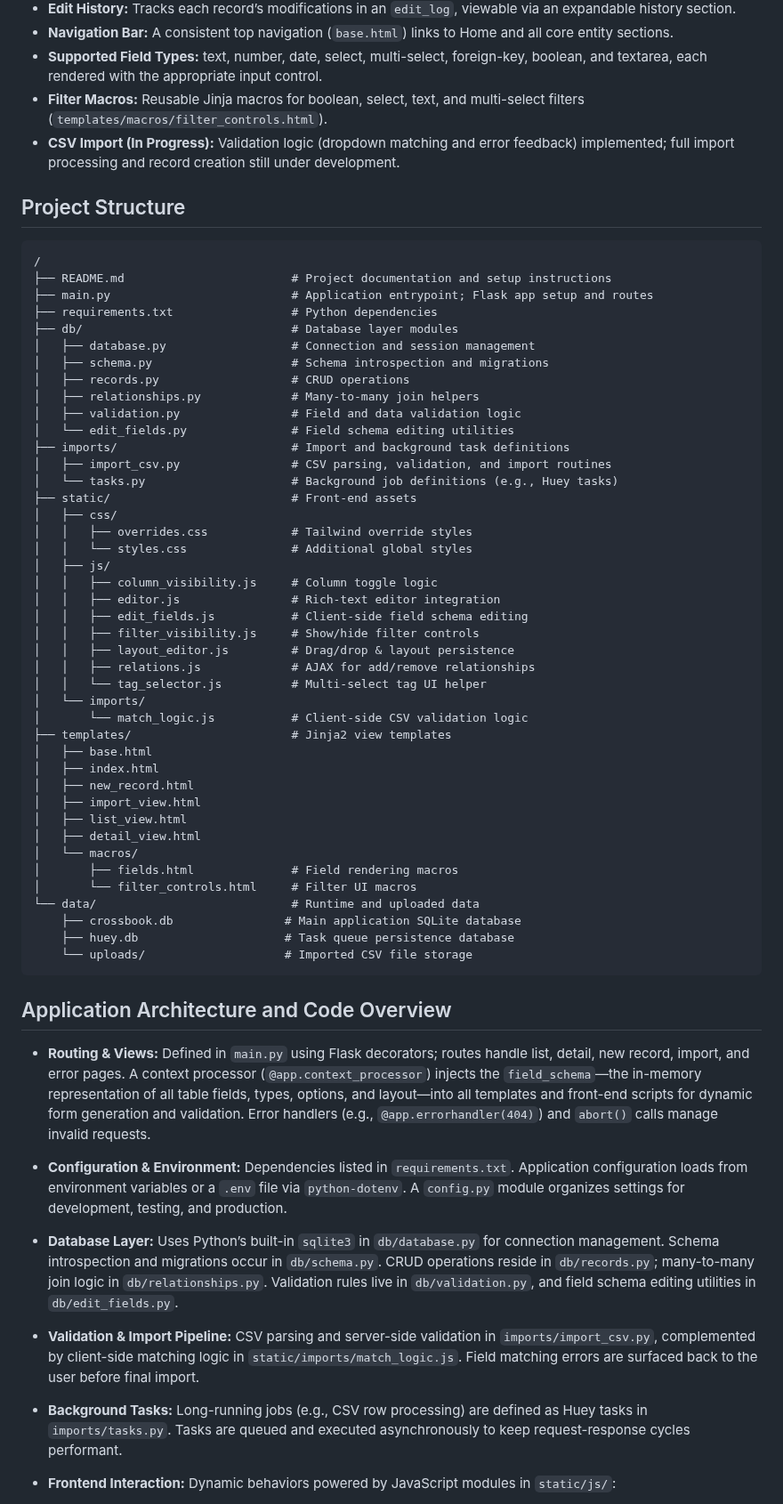
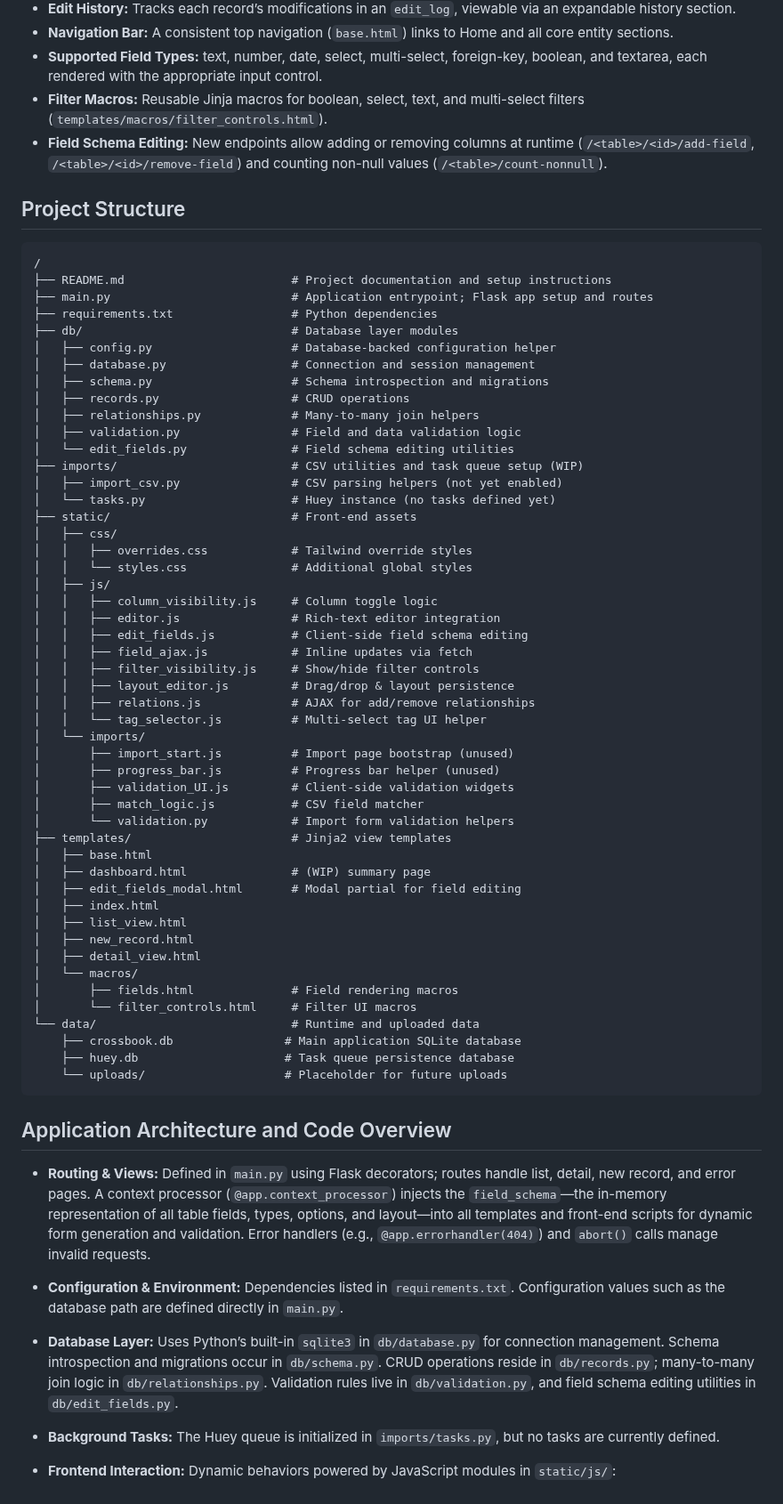
Before and after one commit to nikhilsath/crossbook, a Markdown page: README.md, the part around one of its changes. Shown at 89% size. GitHub-like rendering.

Commit message:
Clarify README and remove incomplete import references

````diff
--- a/README.md
+++ b/README.md
@@ -35,7 +33,7 @@ Crossbook is a structured, browser-based knowledge interface for managing conten
 * **Navigation Bar:** A consistent top navigation (`base.html`) links to Home and all core entity sections.
 * **Supported Field Types:** text, number, date, select, multi-select, foreign-key, boolean, and textarea, each rendered with the appropriate input control.
 * **Filter Macros:** Reusable Jinja macros for boolean, select, text, and multi-select filters (`templates/macros/filter_controls.html`).
-* **CSV Import (In Progress):** Validation logic (dropdown matching and error feedback) implemented; full import processing and record creation still under development.
+* **Field Schema Editing:** New endpoints allow adding or removing columns at runtime (`/<table>/<id>/add-field`, `/<table>/<id>/remove-field`) and counting non-null values (`/<table>/count-nonnull`).
 
 ## Project Structure
 
@@ -45,15 +43,16 @@ Crossbook is a structured, browser-based knowledge interface for managing conten
 ├── main.py                          # Application entrypoint; Flask app setup and routes
 ├── requirements.txt                 # Python dependencies
 ├── db/                              # Database layer modules
+│   ├── config.py                    # Database-backed configuration helper
 │   ├── database.py                  # Connection and session management
 │   ├── schema.py                    # Schema introspection and migrations
 │   ├── records.py                   # CRUD operations
 │   ├── relationships.py             # Many-to-many join helpers
 │   ├── validation.py                # Field and data validation logic
 │   └── edit_fields.py               # Field schema editing utilities
-├── imports/                         # Import and background task definitions
-│   ├── import_csv.py                # CSV parsing, validation, and import routines
-│   └── tasks.py                     # Background job definitions (e.g., Huey tasks)
+├── imports/                         # CSV utilities and task queue setup (WIP)
+│   ├── import_csv.py                # CSV parsing helpers (not yet enabled)
+│   └── tasks.py                     # Huey instance (no tasks defined yet)
 ├── static/                          # Front-end assets
 │   ├── css/
 │   │   ├── overrides.css            # Tailwind override styles
@@ -62,18 +61,24 @@ Crossbook is a structured, browser-based knowledge interface for managing conten
 │   │   ├── column_visibility.js     # Column toggle logic
 │   │   ├── editor.js                # Rich-text editor integration
 │   │   ├── edit_fields.js           # Client-side field schema editing
+│   │   ├── field_ajax.js            # Inline updates via fetch
 │   │   ├── filter_visibility.js     # Show/hide filter controls
 │   │   ├── layout_editor.js         # Drag/drop & layout persistence
 │   │   ├── relations.js             # AJAX for add/remove relationships
 │   │   └── tag_selector.js          # Multi-select tag UI helper
 │   └── imports/
-│       └── match_logic.js           # Client-side CSV validation logic
+│       ├── import_start.js          # Import page bootstrap (unused)
+│       ├── progress_bar.js          # Progress bar helper (unused)
+│       ├── validation_UI.js         # Client-side validation widgets
+│       ├── match_logic.js           # CSV field matcher
+│       └── validation.py            # Import form validation helpers
 ├── templates/                       # Jinja2 view templates
 │   ├── base.html
+│   ├── dashboard.html               # (WIP) summary page
+│   ├── edit_fields_modal.html       # Modal partial for field editing
 │   ├── index.html
+│   ├── list_view.html
 │   ├── new_record.html
-│   ├── import_view.html
-│   ├── list_view.html
 │   ├── detail_view.html
 │   └── macros/
 │       ├── fields.html              # Field rendering macros
@@ -81,20 +86,18 @@ Crossbook is a structured, browser-based knowledge interface for managing conten
 └── data/                            # Runtime and uploaded data
     ├── crossbook.db                # Main application SQLite database
     ├── huey.db                     # Task queue persistence database
-    └── uploads/                    # Imported CSV file storage
+    └── uploads/                    # Placeholder for future uploads
 ```
 
 ## Application Architecture and Code Overview
 
-* **Routing & Views:** Defined in `main.py` using Flask decorators; routes handle list, detail, new record, import, and error pages. A context processor (`@app.context_processor`) injects the `field_schema`—the in-memory representation of all table fields, types, options, and layout—into all templates and front-end scripts for dynamic form generation and validation. Error handlers (e.g., `@app.errorhandler(404)`) and `abort()` calls manage invalid requests.
+* **Routing & Views:** Defined in `main.py` using Flask decorators; routes handle list, detail, new record, and error pages. A context processor (`@app.context_processor`) injects the `field_schema`—the in-memory representation of all table fields, types, options, and layout—into all templates and front-end scripts for dynamic form generation and validation. Error handlers (e.g., `@app.errorhandler(404)`) and `abort()` calls manage invalid requests.
 
-* **Configuration & Environment:** Dependencies listed in `requirements.txt`. Application configuration loads from environment variables or a `.env` file via `python-dotenv`. A `config.py` module organizes settings for development, testing, and production.
+* **Configuration & Environment:** Dependencies listed in `requirements.txt`. Configuration values such as the database path are defined directly in `main.py`.
 
 * **Database Layer:** Uses Python’s built-in `sqlite3` in `db/database.py` for connection management. Schema introspection and migrations occur in `db/schema.py`. CRUD operations reside in `db/records.py`; many-to-many join logic in `db/relationships.py`. Validation rules live in `db/validation.py`, and field schema editing utilities in `db/edit_fields.py`.
 
-* **Validation & Import Pipeline:** CSV parsing and server-side validation in `imports/import_csv.py`, complemented by client-side matching logic in `static/imports/match_logic.js`. Field matching errors are surfaced back to the user before final import.
-
-* **Background Tasks:** Long-running jobs (e.g., CSV row processing) are defined as Huey tasks in `imports/tasks.py`. Tasks are queued and executed asynchronously to keep request-response cycles performant.
+* **Background Tasks:** The Huey queue is initialized in `imports/tasks.py`, but no tasks are currently defined.
 
 * **Frontend Interaction:** Dynamic behaviors powered by JavaScript modules in `static/js/`:
 
````
Also changed, not shown: other parts of README.md (+10 -9 lines).
